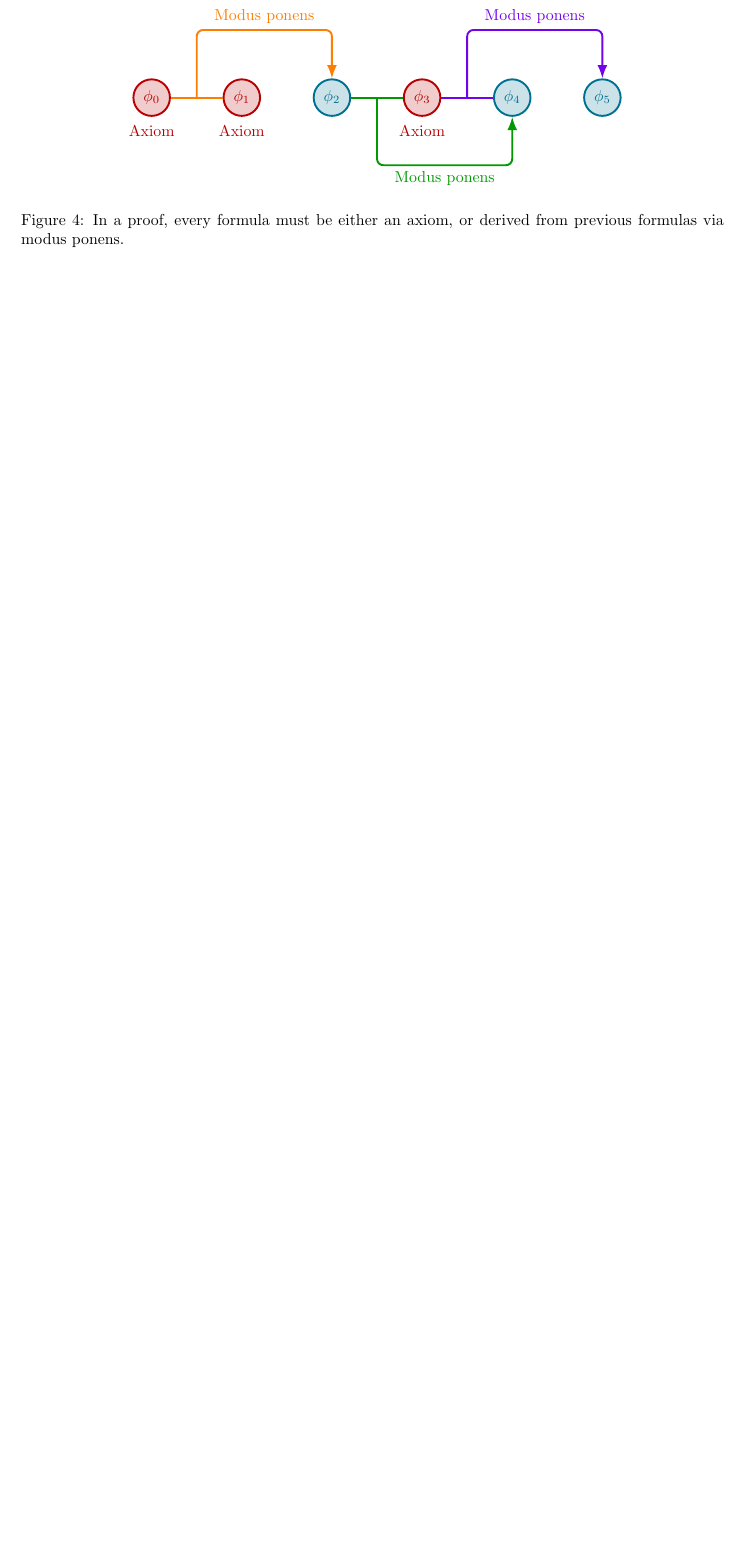
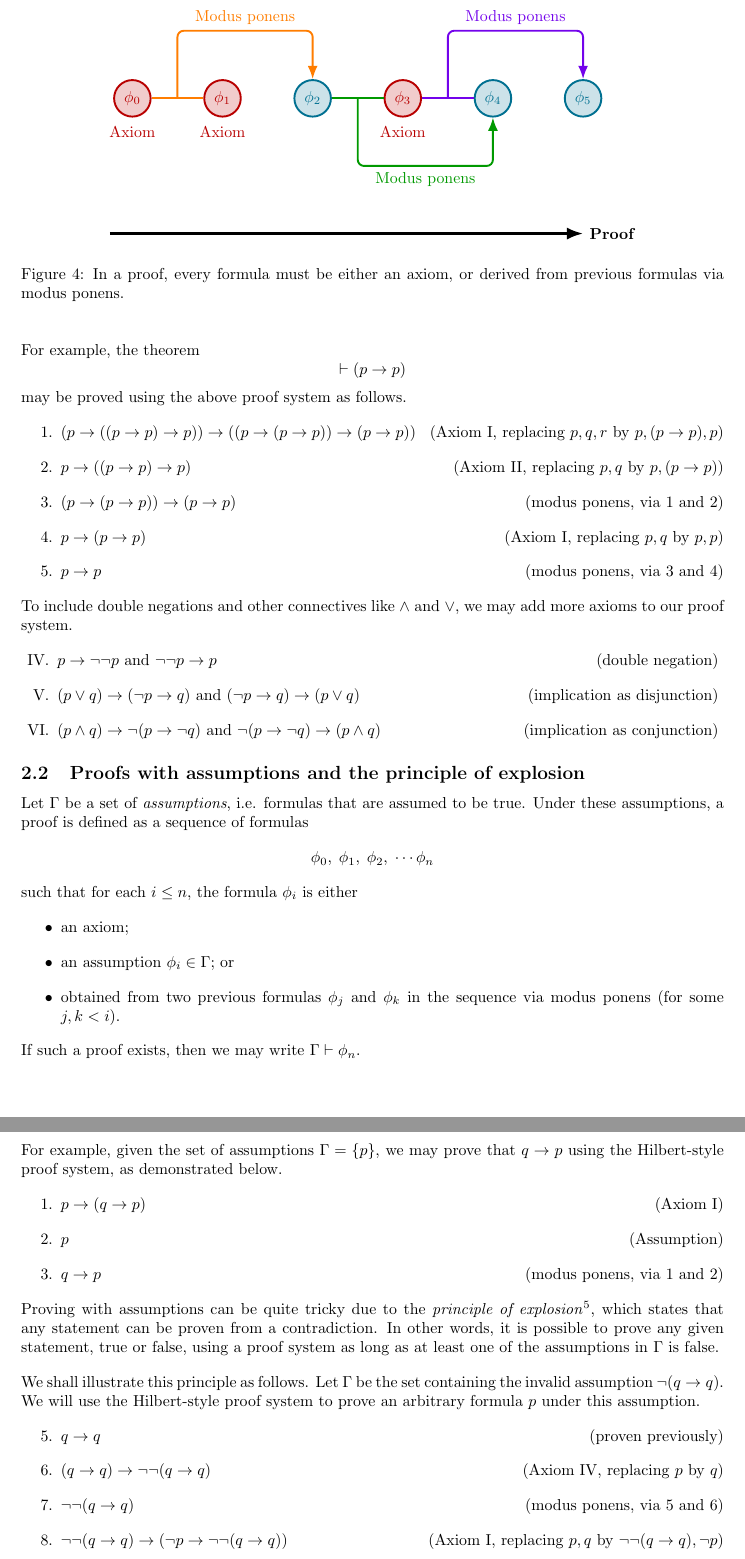
Before and after one commit to raphaellith/LogicNotes, a LaTeX document (main.tex, which reads Sections/02_AxiomaticProofsForPropositionalLogic.tex): part of page 9 of 9 before the commit and two parts of pages 10 and 11 of 11 after it, the two joined at a grey line, cut so that both start at the same text, the shorter picture padded with empty space. Compiled offline with pdfLaTeX.

Commit message:
finished slides 2

```diff
--- a/Sections/02_AxiomaticProofsForPropositionalLogic.tex
+++ b/Sections/02_AxiomaticProofsForPropositionalLogic.tex
@@ -64,7 +74,102 @@ If such a proof exists, then the final formula \(\phi_n\) is called a \emph{theo
 
         \draw[Fuchsia, very thick] (3) -- (4);
         \draw[Fuchsia, very thick, -Latex, rounded corners] (7, 0) -- (7, 1.5) -- (10,1.5) node[pos=0.5, above]{Modus ponens} -- (5);
+
+        \draw[black, ultra thick, -Latex] (-0.5, -3) -- (10, -3) node[right] {\textbf{Proof}};
     \end{tikzpicture}
     \caption{In a proof, every formula must be either an axiom, or derived from previous formulas via modus ponens.}
     \label{fig:Ch02-proof}
 \end{figure}
+
+
+For example, the theorem
+%
+\[\vdash (p \rightarrow p)\]
+%
+may be proved using the above proof system as follows.
+%
+\begin{enumerate}
+    \item \((p \rightarrow ((p \rightarrow p) \rightarrow p)) \rightarrow ((p \rightarrow (p \rightarrow p)) \rightarrow (p \rightarrow p))\)
+    \hfill (Axiom \ref{axiom-I}, replacing \(p, q, r\) by \(p, (p \rightarrow p), p\))
+
+    \item \(p \rightarrow ((p \rightarrow p) \rightarrow p)\)
+    \hfill (Axiom \ref{axiom-II}, replacing \(p, q\) by \(p, (p \rightarrow p)\))
+
+    \item \((p \rightarrow (p \rightarrow p)) \rightarrow (p \rightarrow p)\)
+    \hfill (modus ponens, via 1 and 2)
+
+    \item \(p \rightarrow (p \rightarrow p)\)
+    \hfill (Axiom \ref{axiom-I}, replacing \(p, q\) by \(p, p\))
+
+    \item \(p \rightarrow p\)
+    \hfill (modus ponens, via 3 and 4)
+\end{enumerate}
+
+
+
+To include double negations and other connectives like \(\land\) and \(\lor\), we may add more axioms to our proof system.
+%
+\begin{enumerate}[I.]
+    \setcounter{enumi}{3}
+    \item \(p \rightarrow \neg\neg p\) and \(\neg\neg p \rightarrow p\)
+    \hfill (double negation)
+    \label{axiom-IV}
+
+    \item \((p \lor q) \rightarrow (\neg p \rightarrow q)\) and \((\neg p \rightarrow q) \rightarrow (p \lor q)\)
+    \hfill (implication as disjunction)
+    \label{axiom-V}
+
+    \item \((p \land q) \rightarrow \neg(p \rightarrow \neg q)\) and \(\neg(p \rightarrow \neg q) \rightarrow (p \land q)\)
+    \hfill (implication as conjunction)
+    \label{axiom-VI}
+\end{enumerate}
+
+
+
+\subsection{Proofs with assumptions and the principle of explosion}
+
+Let \(\Gamma\) be a set of \emph{assumptions}, i.e. formulas that are assumed to be true. Under these assumptions, a proof is defined as a sequence of formulas
+%
+\[\phi_0,\; \phi_1,\; \phi_2,\; \cdots \phi_n\]
+%
+such that for each \(i \leq n\), the formula \(\phi_i\) is either
+%
+\begin{itemize}
+    \item an axiom;
+    \item an assumption \(\phi_i \in \Gamma\); or
+    \item obtained from two previous formulas \(\phi_j\) and \(\phi_k\) in the sequence via modus ponens (for some \(j, k < i\)).
+\end{itemize}
+%
+If such a proof exists, then we may write \(\Gamma \vdash \phi_n\).
+
+For example, given the set of assumptions \(\Gamma = \{p\}\), we may prove that \(q \rightarrow p\) using the Hilbert-style proof system, as demonstrated below.
+%
+\begin{enumerate}
+    \item \(p \rightarrow (q \rightarrow p)\)
+    \hfill (Axiom I)
+
+    \item \(p\)
+    \hfill (Assumption)
+
+    \item \(q \rightarrow p\)
+    \hfill (modus ponens, via 1 and 2)
+\end{enumerate}
+
+
+Proving with assumptions can be quite tricky due to the \emph{principle of explosion}\footnote{This principle is sometimes referred to in Latin as \textit{ex falso quodlibet}, which literally translates to ``from falsehood, anything [follows]''.}, which states that any statement can be proven from a contradiction. In other words, it is possible to prove any given statement, true or false, using a proof system as long as at least one of the assumptions in \(\Gamma\) is false.
+
+We shall illustrate this principle as follows. Let \(\Gamma\) be the set containing the invalid assumption \(\neg(q \rightarrow q)\). We will use the Hilbert-style proof system to prove an arbitrary formula \(p\) under this assumption.
+%
+\begin{enumerate}
+    \setcounter{enumi}{4}
+    \item \(q \rightarrow q\)
+    \hfill (proven previously)
+
+    \item \((q \rightarrow q) \rightarrow \neg\neg(q \rightarrow q)\)
+    \hfill (Axiom \ref{axiom-IV}, replacing \(p\) by \(q\))
+
+    \item \(\neg\neg(q \rightarrow q)\)
+    \hfill (modus ponens, via 5 and 6)
+
+    \item \(\neg\neg(q \rightarrow q) \rightarrow (\neg p \rightarrow \neg\neg(q \rightarrow q))\)
+    \hfill (Axiom \ref{axiom-I}, replacing \(p, q\) by \(\neg\neg(q \rightarrow q), \neg p\))
```
Also changed, not shown: main.pdf, Sections/02_AxiomaticProofsForPropositionalLogic.tex (50 more changed lines), 5 other files.
